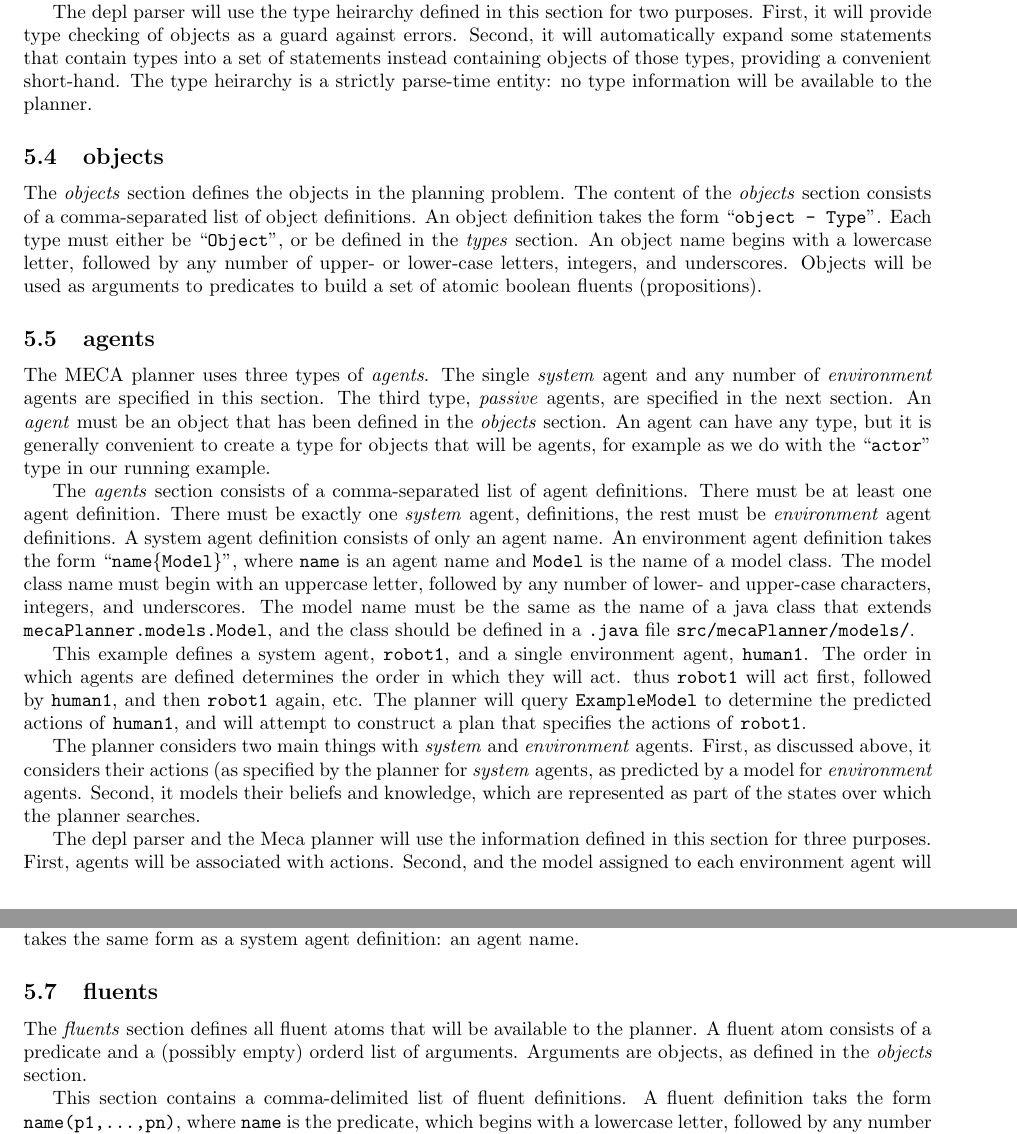
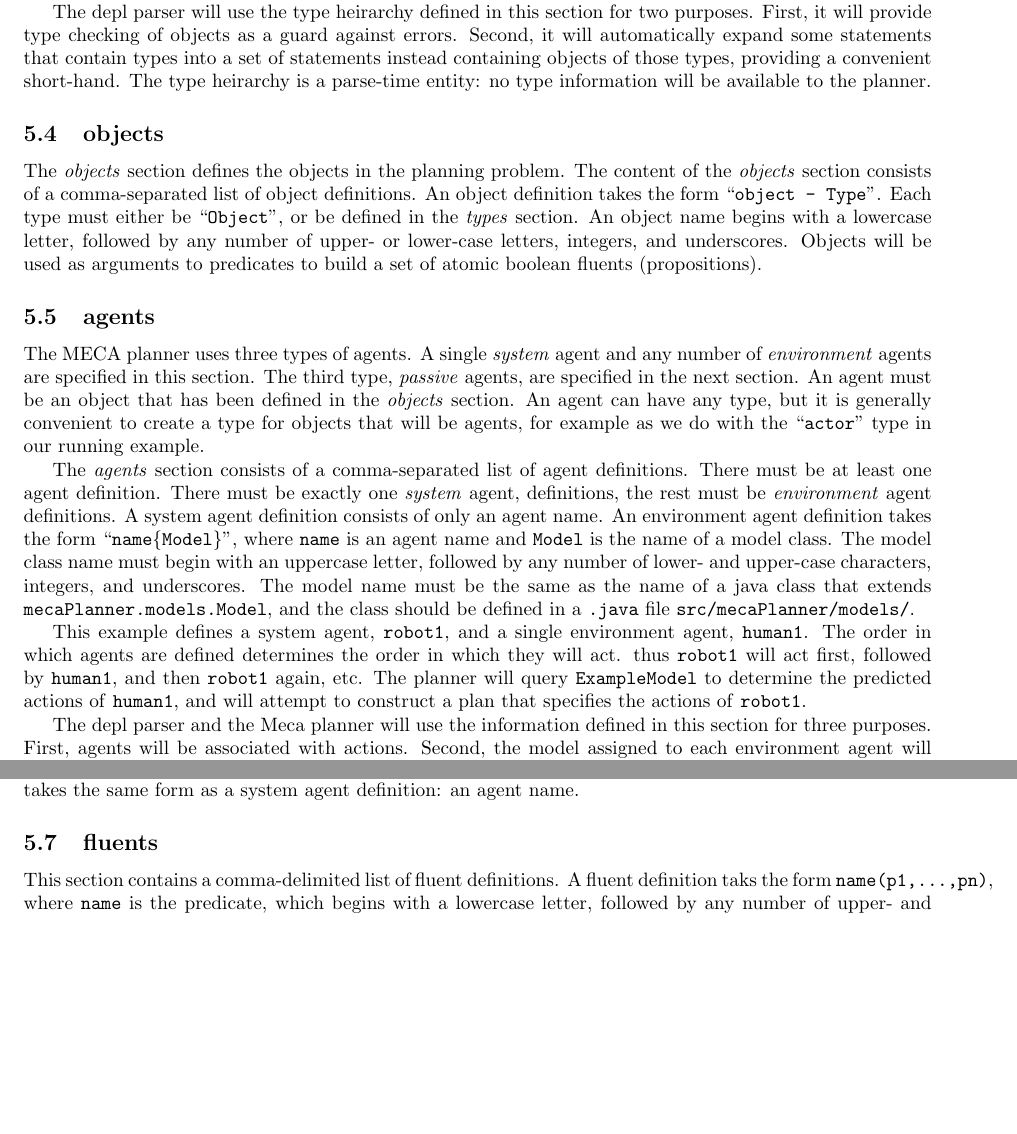
Before and after one commit to DaveBuckingham/mecaPlanner, a LaTeX document (doc/manual.tex): two parts of pages 3 and 4 of 6 before the commit and two parts of pages 3 and 4 of 5 after it, joined at a grey line, cut so that both start at the same text, the shorter picture padded with empty space. Compiled offline with pdfLaTeX; a LaTeX package or settings file that is missing is left out.

Commit message:
minor corrections to manual

```diff
--- a/doc/manual.tex
+++ b/doc/manual.tex
@@ -211,7 +208,7 @@ purposes. First, it will provide type checking of objects as a guard against err
 Second, it will automatically expand some
 statements that contain types into a set of statements instead containing
 objects of those types, providing a convenient short-hand.
-The type heirarchy is a strictly parse-time entity: no type information will be
+The type heirarchy is a parse-time entity: no type information will be
 available to the planner.
 
 
@@ -230,11 +227,11 @@ boolean fluents (propositions).
 
 \subsection{agents}
 
-The MECA planner uses three types of \emph{agents}. The single
+The MECA planner uses three types of agents. A single
 \emph{system} agent and any number of \emph{environment} agents are specified in
 this section.  The third type, \emph{passive} agents, are specified in the next
 section.
-An \emph{agent} must be an object that has been defined in the
+An agent must be an object that has been defined in the
 \emph{objects} section. An agent can have any type, but it is generally
 convenient to create a type for objects that will be agents, for example
 as we do with the ``\texttt{actor}'' type in our running example.
@@ -260,15 +257,9 @@ act. thus \texttt{robot1} will act first, followed by
 \texttt{ExampleModel} to determine the predicted actions of \texttt{human1}, and
 will attempt to construct a plan that specifies the actions of \texttt{robot1}.
 
-The planner considers two main things with \emph{system} and \emph{environment}
-agents. First, as discussed above, it considers their actions (as specified by
-the planner for \emph{system} agents, as predicted by a model for
-\emph{environment} agents. Second, it models their beliefs and knowledge, which
-are represented as part of the states over which the planner searches.
-
 The depl parser and the Meca planner will use the information defined in this
 section for three
-purposes. First, agents will be associated with actions. Second, and the model
+purposes. First, agents will be associated with actions. Second, the model
 assigned to each environment agent will be queried to predict that agent's
 actions. Third, the epistemic and doxiastic state and action
 systems will maintain representations of agents' mental states.
@@ -287,10 +278,6 @@ agent definition: an agent name.
 
 
 \subsection{fluents}
-
-The \emph{fluents} section defines all fluent atoms that will be available to the planner. A
-fluent atom consists of a predicate and a (possibly empty) orderd list of
-arguments. Arguments are objects, as defined in the \emph{objects} section.
 
 This section contains a comma-delimited list of fluent definitions. A fluent
 definition taks the form \verb|name(p1,...,pn)|, where \verb|name| is the
```
Also changed, not shown: doc/manual.pdf, doc/manual.tex (54 more changed lines), 1 other file.
